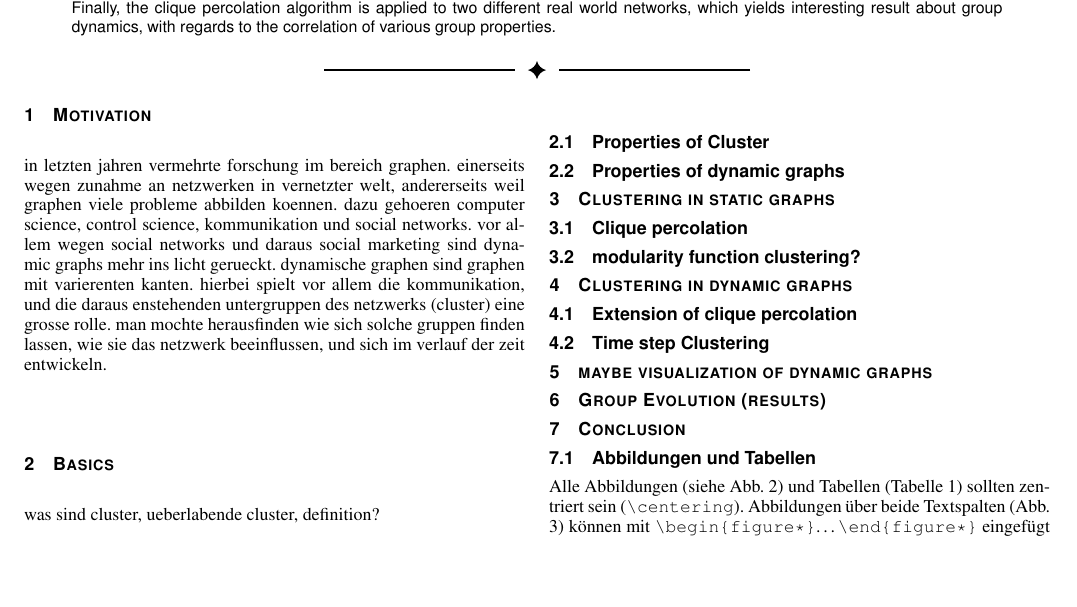
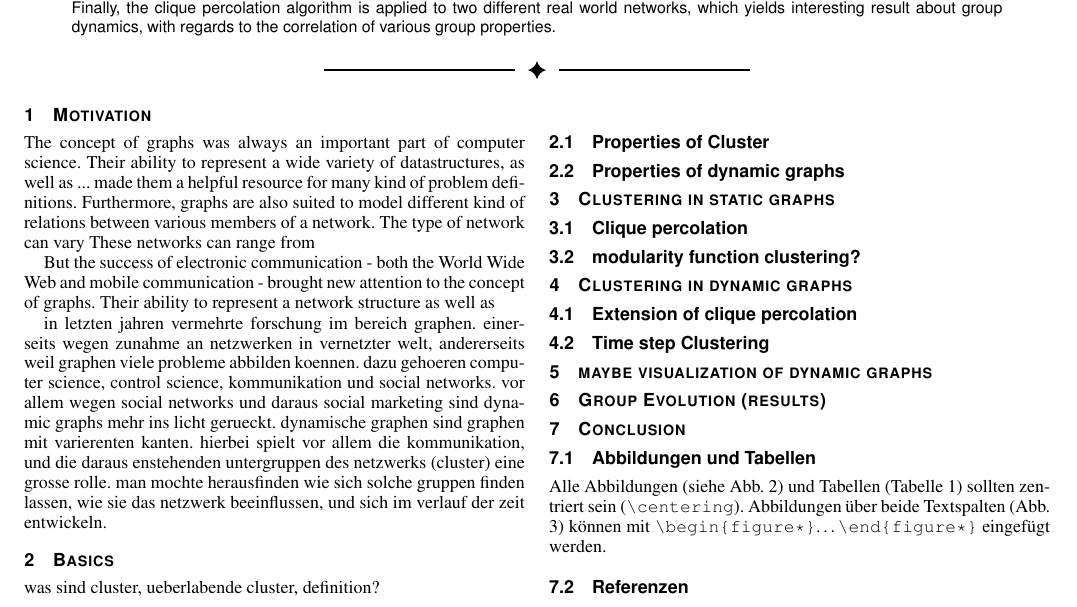
Before and after one commit to MoritzHamann/clustering_paper, a LaTeX document (clustering.tex): part of page 1 of 4, cut so that both start at the same text, the shorter picture padded with empty space. Compiled offline with pdfLaTeX.

Commit message:
first attempt in introduction

```diff
--- a/clustering.tex
+++ b/clustering.tex
@@ -75,6 +75,19 @@ properties.
 %%   the only exception to this rule is the \firstsection command
 \firstsection{Motivation}
 \maketitle
+
+  The concept of graphs was always an important part of computer
+  science. Their ability to represent a wide variety of datastructures,
+  as well as ...
+  made them a helpful
+  resource for many kind of problem definitions.
+  Furthermore, graphs are also suited
+  to model different kind of relations between various members of a network.
+  The type of network can vary These networks can range from
+
+  But the success of electronic communication
+  - both the World Wide Web and mobile communication - brought new attention to the concept
+  of graphs. Their ability to represent a network structure as well as
 
   in letzten jahren vermehrte forschung im bereich graphen. einerseits wegen
   zunahme an netzwerken in vernetzter welt, andererseits weil graphen viele
```
Also changed, not shown: clustering.pdf, 5 other files.
